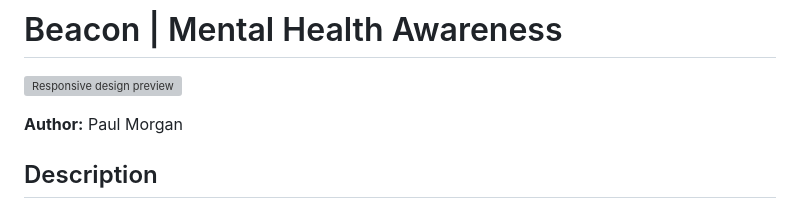
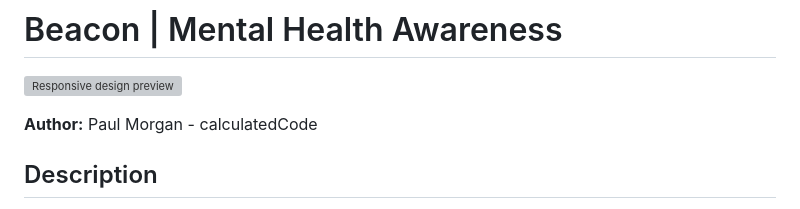
Before and after one commit to KernowPabloUK/Beacon-Mental-Health-Awareness, a Markdown page: README.md, the part around the change. GitHub-like rendering; grey boxes are pictures that could not be loaded.

Commit message:
CHANGE: Update author attribution in README

```diff
--- a/README.md
+++ b/README.md
@@ -2,7 +2,7 @@
 
 ![Responsive design preview](./assets/readme-documentation/Screenshot%202025-05-28%20104107.png)
 
-**Author:** Paul Morgan
+**Author:** Paul Morgan - calculatedCode
 
 ## Description
 
```
